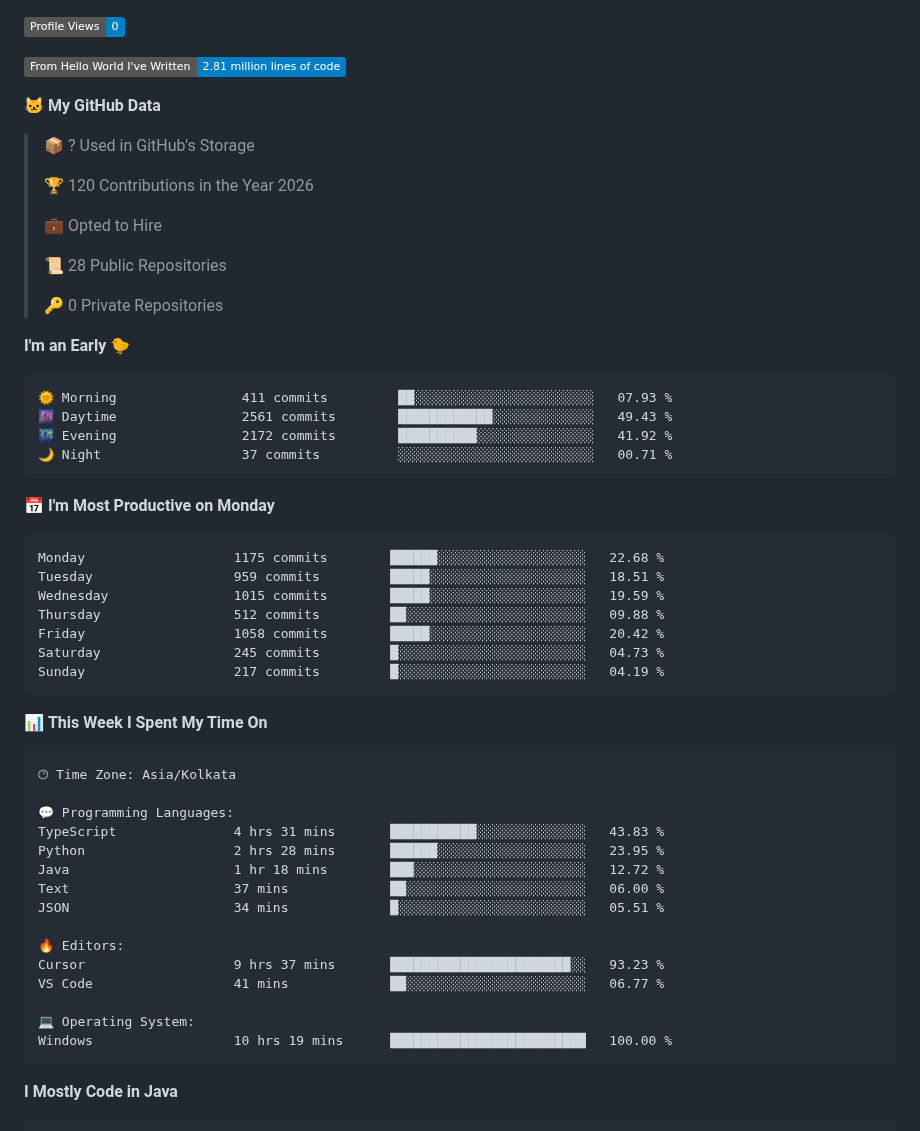
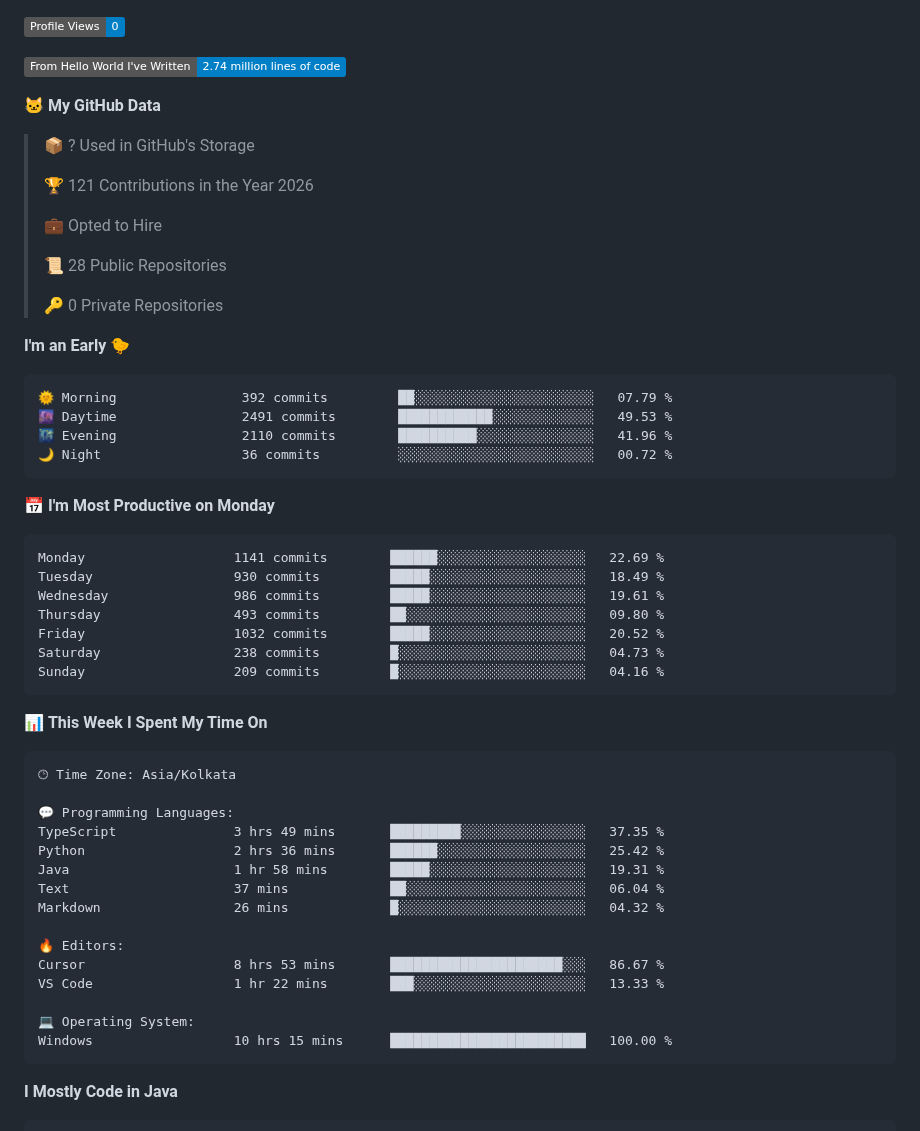
Before and after one commit to BhargavRaghuram/BhargavRaghuram, a Markdown page: README.md, the part around one of its changes. Rendered like a GitHub page; badges without logos.

Commit message:
Updated with Dev Metrics

````diff
--- a/README.md
+++ b/README.md
@@ -21,13 +21,13 @@ const bhargav = {
 
 ![Profile Views](http://img.shields.io/badge/Profile%20Views-0-blue?style=flat)
 
-![Lines of code](https://img.shields.io/badge/From%20Hello%20World%20I%27ve%20Written-2.81%20million%20lines%20of%20code-blue?style=flat)
+![Lines of code](https://img.shields.io/badge/From%20Hello%20World%20I%27ve%20Written-2.74%20million%20lines%20of%20code-blue?style=flat)
 
 **🐱 My GitHub Data**
 
 > 📦 ? Used in GitHub's Storage
  >
-> 🏆 120 Contributions in the Year 2026
+> 🏆 121 Contributions in the Year 2026
  >
 > 💼 Opted to Hire
  >
@@ -38,21 +38,21 @@ const bhargav = {
 **I'm an Early 🐤**
 
 ```text
-🌞 Morning                411 commits         ██░░░░░░░░░░░░░░░░░░░░░░░   07.93 %
-🌆 Daytime                2561 commits        ████████████░░░░░░░░░░░░░   49.43 %
-🌃 Evening                2172 commits        ██████████░░░░░░░░░░░░░░░   41.92 %
-🌙 Night                  37 commits          ░░░░░░░░░░░░░░░░░░░░░░░░░   00.71 %
+🌞 Morning                392 commits         ██░░░░░░░░░░░░░░░░░░░░░░░   07.79 %
+🌆 Daytime                2491 commits        ████████████░░░░░░░░░░░░░   49.53 %
+🌃 Evening                2110 commits        ██████████░░░░░░░░░░░░░░░   41.96 %
+🌙 Night                  36 commits          ░░░░░░░░░░░░░░░░░░░░░░░░░   00.72 %
 ```
 📅 **I'm Most Productive on Monday**
 
 ```text
-Monday                   1175 commits        ██████░░░░░░░░░░░░░░░░░░░   22.68 %
-Tuesday                  959 commits         █████░░░░░░░░░░░░░░░░░░░░   18.51 %
-Wednesday                1015 commits        █████░░░░░░░░░░░░░░░░░░░░   19.59 %
-Thursday                 512 commits         ██░░░░░░░░░░░░░░░░░░░░░░░   09.88 %
-Friday                   1058 commits        █████░░░░░░░░░░░░░░░░░░░░   20.42 %
-Saturday                 245 commits         █░░░░░░░░░░░░░░░░░░░░░░░░   04.73 %
-Sunday                   217 commits         █░░░░░░░░░░░░░░░░░░░░░░░░   04.19 %
+Monday                   1141 commits        ██████░░░░░░░░░░░░░░░░░░░   22.69 %
+Tuesday                  930 commits         █████░░░░░░░░░░░░░░░░░░░░   18.49 %
+Wednesday                986 commits         █████░░░░░░░░░░░░░░░░░░░░   19.61 %
+Thursday                 493 commits         ██░░░░░░░░░░░░░░░░░░░░░░░   09.80 %
+Friday                   1032 commits        █████░░░░░░░░░░░░░░░░░░░░   20.52 %
+Saturday                 238 commits         █░░░░░░░░░░░░░░░░░░░░░░░░   04.73 %
+Sunday                   209 commits         █░░░░░░░░░░░░░░░░░░░░░░░░   04.16 %
 ```
 
 
@@ -62,18 +62,18 @@ Sunday                   217 commits         █░░░░░░░░░░
 🕑︎ Time Zone: Asia/Kolkata
 
 💬 Programming Languages:
-TypeScript               4 hrs 31 mins       ███████████░░░░░░░░░░░░░░   43.83 %
-Python                   2 hrs 28 mins       ██████░░░░░░░░░░░░░░░░░░░   23.95 %
-Java                     1 hr 18 mins        ███░░░░░░░░░░░░░░░░░░░░░░   12.72 %
-Text                     37 mins             ██░░░░░░░░░░░░░░░░░░░░░░░   06.00 %
-JSON                     34 mins             █░░░░░░░░░░░░░░░░░░░░░░░░   05.51 %
+TypeScript               3 hrs 49 mins       █████████░░░░░░░░░░░░░░░░   37.35 %
+Python                   2 hrs 36 mins       ██████░░░░░░░░░░░░░░░░░░░   25.42 %
+Java                     1 hr 58 mins        █████░░░░░░░░░░░░░░░░░░░░   19.31 %
+Text                     37 mins             ██░░░░░░░░░░░░░░░░░░░░░░░   06.04 %
+Markdown                 26 mins             █░░░░░░░░░░░░░░░░░░░░░░░░   04.32 %
 
 🔥 Editors:
-Cursor                   9 hrs 37 mins       ███████████████████████░░   93.23 %
-VS Code                  41 mins             ██░░░░░░░░░░░░░░░░░░░░░░░   06.77 %
+Cursor                   8 hrs 53 mins       ██████████████████████░░░   86.67 %
+VS Code                  1 hr 22 mins        ███░░░░░░░░░░░░░░░░░░░░░░   13.33 %
 
 💻 Operating System:
-Windows                  10 hrs 19 mins      █████████████████████████   100.00 %
+Windows                  10 hrs 15 mins      █████████████████████████   100.00 %
 ```
 
 **I Mostly Code in Java**
````
Also changed, not shown: other parts of README.md (+2 -2 lines), assets/bar_graph.png.
